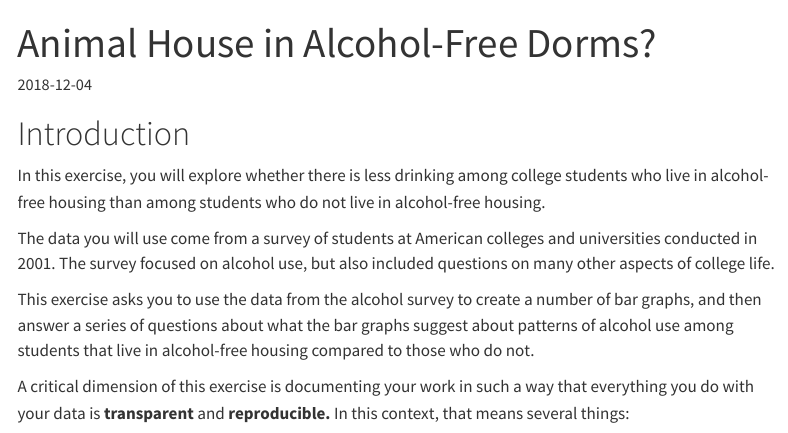
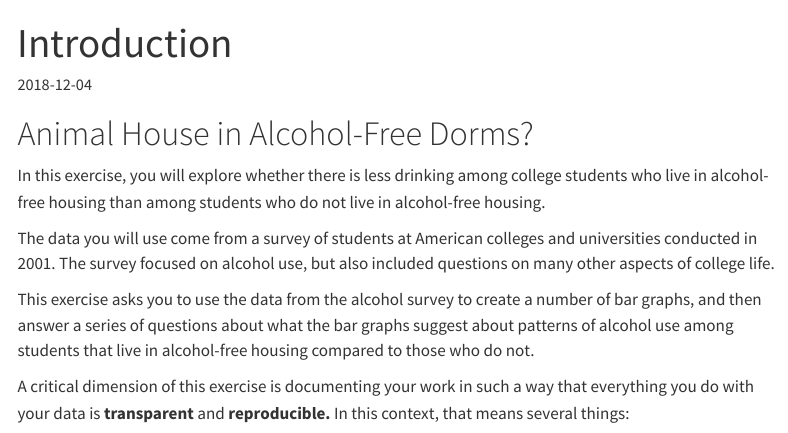
Before and after one commit to rbtreeman/S2N-Exercises, a Quarto document (alcohol-exercise/intro.qmd): the page in a window 1100 px wide, from its top. Rendered offline with R 4.5, knitr and Pandoc in place of Quarto, with nearby package versions; menus at the side of the page are left out.

Commit message:
minor formatting

```diff
--- a/_quarto.yml
+++ b/_quarto.yml
@@ -8,7 +8,9 @@ website:
   sidebar:
     style: "docked"
     search: true
+    collapse-level: 2
     contents:
+
 
           ###########
           # ALCOHOL #
@@ -39,6 +41,7 @@ website:
           contents:
             - alcohol-exercise/e-doc.qmd
 
+        - text: "---"
             ############
             # ANSCOMBE #
             ############
--- a/alcohol-exercise/intro.qmd
+++ b/alcohol-exercise/intro.qmd
@@ -3,7 +3,7 @@ title: "Animal House in Alcohol-Free Dorms?"
 toc: true
 date: 2018-12-04
 ---
-# Introduction
+# Animal House in Alcohol-Free Dorms?
 
 In this exercise, you will explore whether there is less drinking among college students who live in alcohol-free housing than among students who do not live in alcohol-free housing.
 
```
Also changed, not shown: docs/listings.json, docs/search.json, alcohol-exercise/intro.qmd (2 more changed lines), 21 other files.
